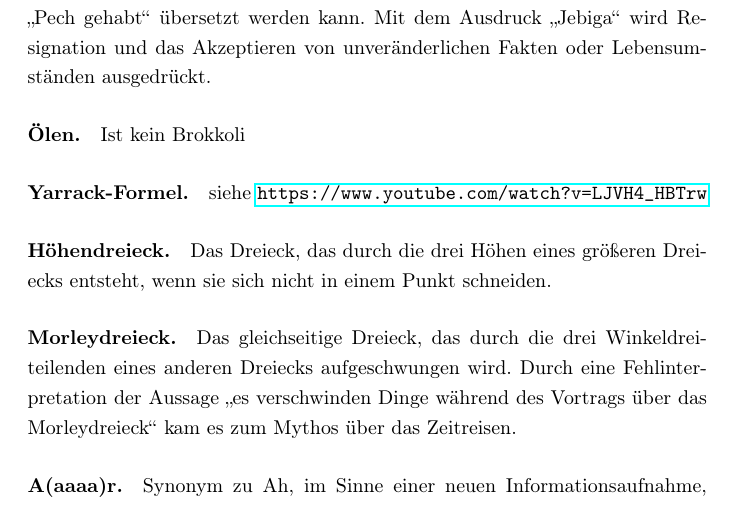
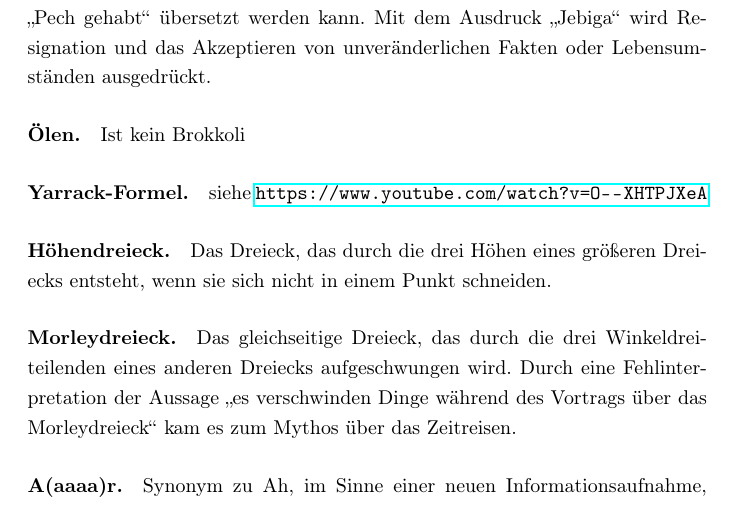
Before and after one commit to GregorSamsa42/AIMO-FF, a LaTeX book (fanfiction.tex): part of page 47 of 49, cut so that both start at the same text. Compiled offline with pdfLaTeX.

Commit message:
fixed YouTube link for the explanation of Yarrack formula

```diff
--- a/fanfiction.tex
+++ b/fanfiction.tex
@@ -774,7 +774,7 @@ Die Jugendlichen wussten, was zu tun war. Nachdem sie sich zugenickt hatten, gri
 
 \paragraph{Ölen.} Ist kein Brokkoli
 
-\paragraph{Yarrack-Formel.} siehe \url{https://www.youtube.com/watch?v=LJVH4_HBTrw}
+\paragraph{Yarrack-Formel.} siehe \url{https://www.youtube.com/watch?v=O--XHTPJXeA}
 
 \paragraph{Höhendreieck.}  Das Dreieck, das durch die drei Höhen eines größeren Dreiecks entsteht, wenn sie sich nicht in einem Punkt schneiden.
 
```
